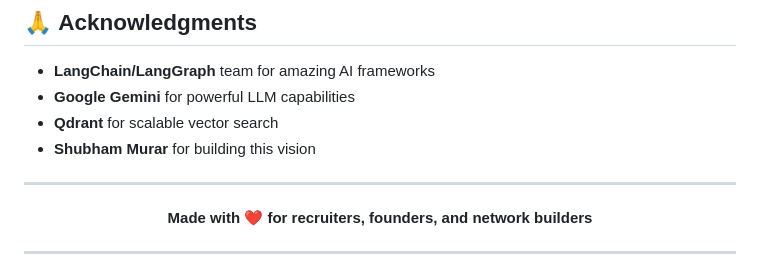
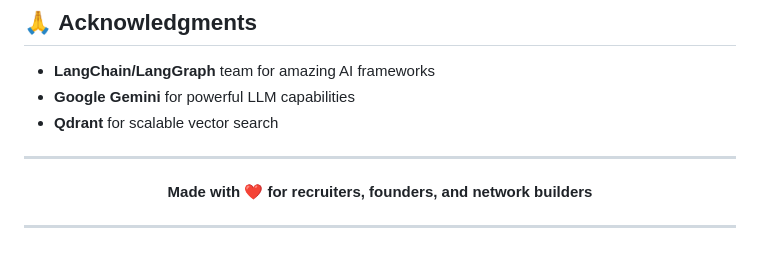
Before and after one commit to Shubham-murar/Targetini, a Markdown page: README.md, the part around the change. GitHub-like rendering.

```diff
--- a/README.md
+++ b/README.md
@@ -299,7 +299,6 @@ This project is licensed under the MIT License - see the [LICENSE](LICENSE) file
 - **LangChain/LangGraph** team for amazing AI frameworks
 - **Google Gemini** for powerful LLM capabilities
 - **Qdrant** for scalable vector search
-- **Shubham Murar** for building this vision
 
 ---
 
```
